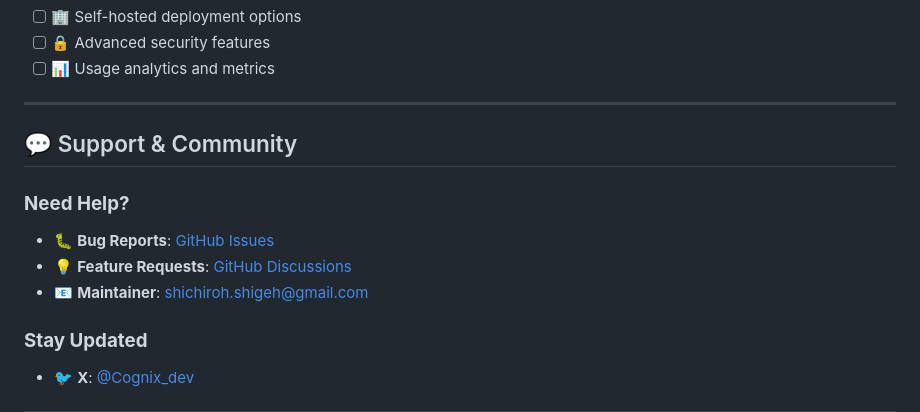
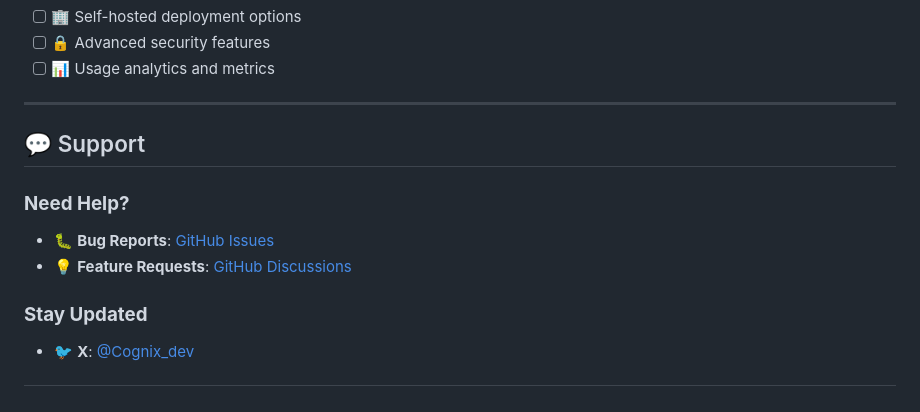
Before and after one commit to cognix-dev/cognix, a Markdown page: README.md, the part around the change. GitHub-like rendering.

```diff
--- a/README.md
+++ b/README.md
@@ -540,12 +540,11 @@ MIT License - see [LICENSE](LICENSE) file for details.
 
 ---
 
-## 💬 Support & Community
+## 💬 Support
 
 ### **Need Help?**
 - 🐛 **Bug Reports**: [GitHub Issues](https://github.com/cognix-dev/cognix/issues)
 - 💡 **Feature Requests**: [GitHub Discussions](https://github.com/cognix-dev/cognix/discussions)
-- 📧 **Maintainer**: shichiroh.shigeh@gmail.com
 
 ### **Stay Updated**
 - 🐦 **X**: [@Cognix_dev](https://x.com/cognix_dev)
```
